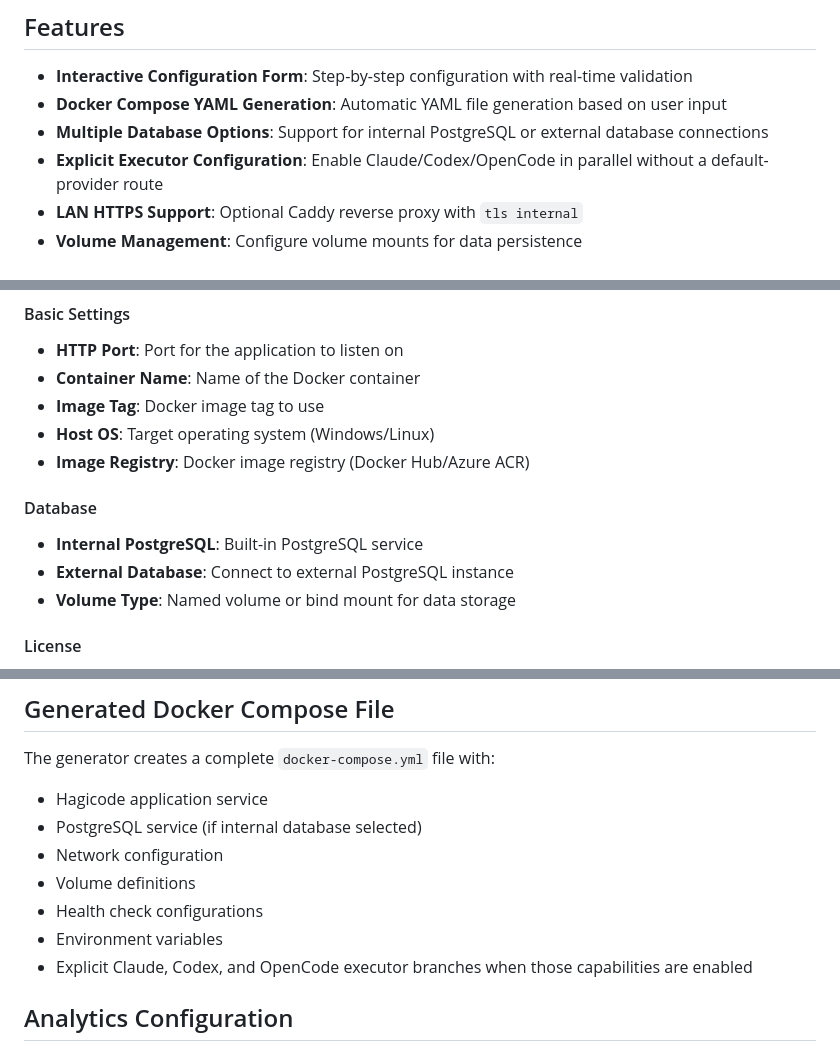
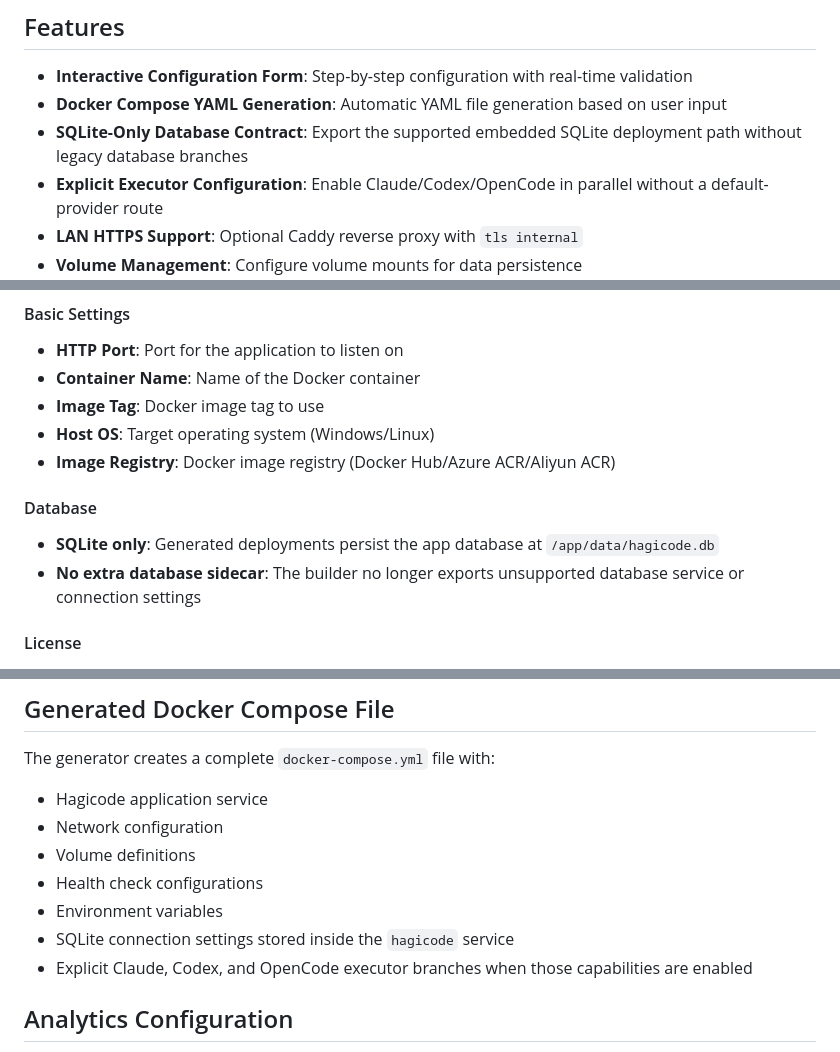
Before and after one commit to HagiCode-org/docker-compose-builder, a Markdown page: README.md, 3 parts joined by grey strips. GitHub-like rendering.

```diff
--- a/README.md
+++ b/README.md
@@ -8,7 +8,7 @@ A modern Docker Compose configuration generator for Hagicode, built with React +
 
 - **Interactive Configuration Form**: Step-by-step configuration with real-time validation
 - **Docker Compose YAML Generation**: Automatic YAML file generation based on user input
-- **Multiple Database Options**: Support for internal PostgreSQL or external database connections
+- **SQLite-Only Database Contract**: Export the supported embedded SQLite deployment path without legacy database branches
 - **Explicit Executor Configuration**: Enable Claude/Codex/OpenCode in parallel without a default-provider route
 - **LAN HTTPS Support**: Optional Caddy reverse proxy with `tls internal`
 - **Volume Management**: Configure volume mounts for data persistence
@@ -106,12 +106,11 @@ This will build the application and deploy it to the `gh-pages` branch.
 - **Container Name**: Name of the Docker container
 - **Image Tag**: Docker image tag to use
 - **Host OS**: Target operating system (Windows/Linux)
-- **Image Registry**: Docker image registry (Docker Hub/Azure ACR)
+- **Image Registry**: Docker image registry (Docker Hub/Azure ACR/Aliyun ACR)
 
 #### Database
-- **Internal PostgreSQL**: Built-in PostgreSQL service
-- **External Database**: Connect to external PostgreSQL instance
-- **Volume Type**: Named volume or bind mount for data storage
+- **SQLite only**: Generated deployments persist the app database at `/app/data/hagicode.db`
+- **No extra database sidecar**: The builder no longer exports unsupported database service or connection settings
 
 #### License
 - **Public Test Key**: Default public test license
@@ -230,11 +229,11 @@ The embedded backup configuration (`src/lib/docker-compose/providerConfigLoader.
 
 The generator creates a complete `docker-compose.yml` file with:
 - Hagicode application service
-- PostgreSQL service (if internal database selected)
 - Network configuration
 - Volume definitions
 - Health check configurations
 - Environment variables
+- SQLite connection settings stored inside the `hagicode` service
 - Explicit Claude, Codex, and OpenCode executor branches when those capabilities are enabled
 
 ## Analytics Configuration
```
Also changed, not shown: README_cn.md (+5 -6 lines).
